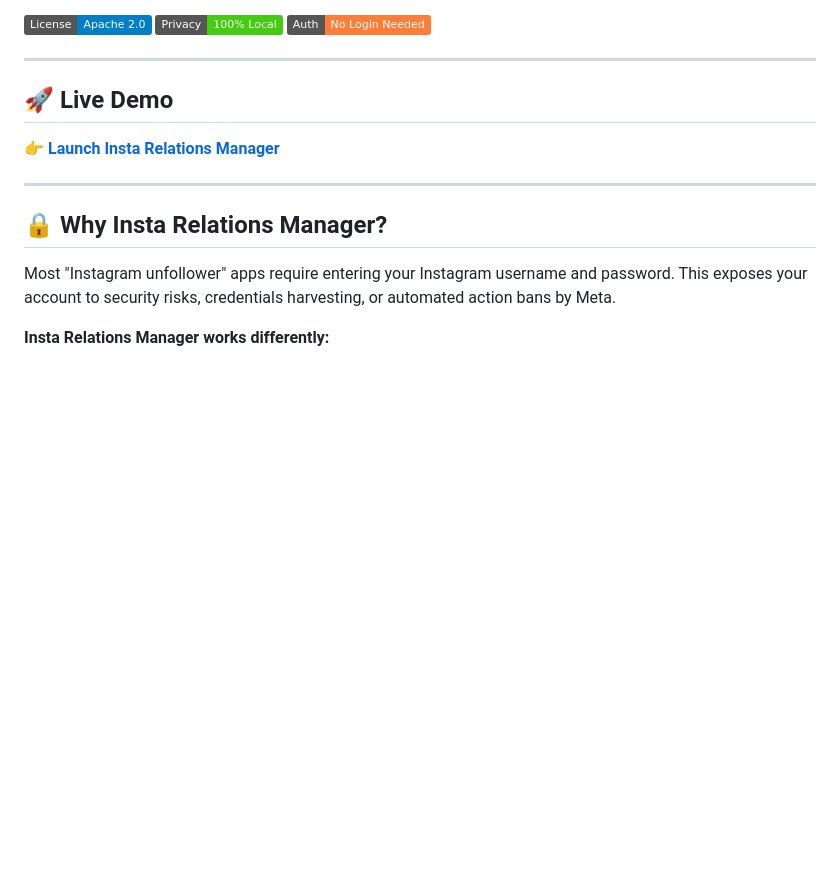
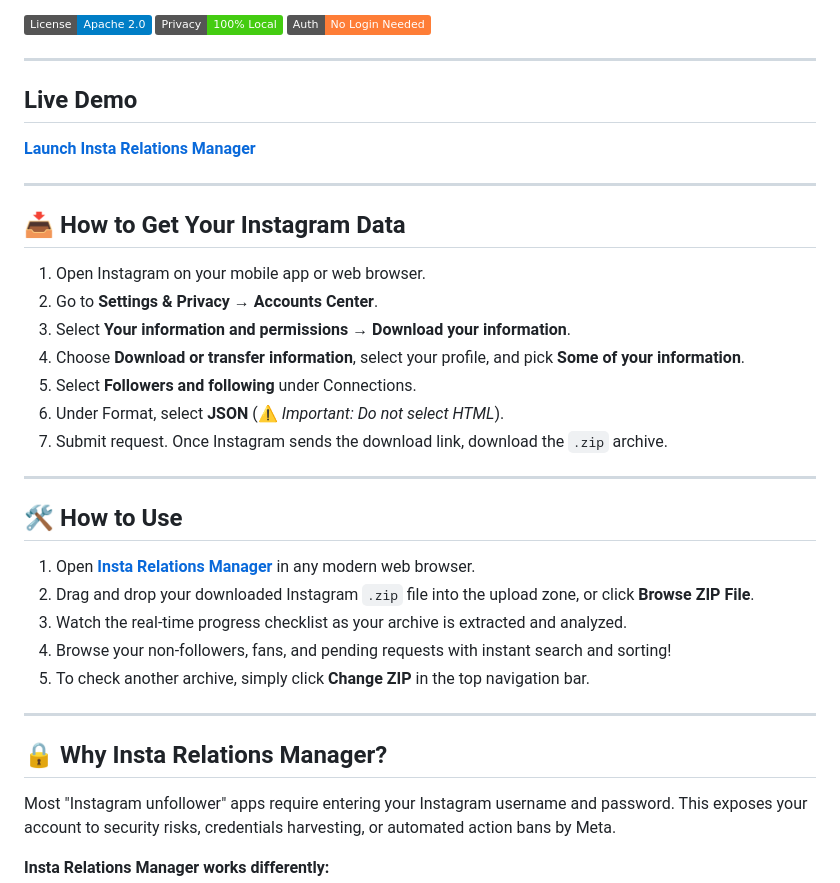
Before and after one commit to DevKapoorz/Insta-relations-manager, a Markdown page: README.md, the part around one of its changes. GitHub-like rendering; badges without logos; blank space fills up the shorter version.

```diff
--- a/README.md
+++ b/README.md
@@ -8,9 +8,31 @@
 
 ---
 
-## 🚀 Live Demo
+##  Live Demo
 
-👉 **[Launch Insta Relations Manager](https://devkapoorz.github.io/Insta-relations-manager/)**
+ **[Launch Insta Relations Manager](https://devkapoorz.github.io/Insta-relations-manager/)**
+
+---
+
+## 📥 How to Get Your Instagram Data
+
+1. Open Instagram on your mobile app or web browser.
+2. Go to **Settings & Privacy** &rarr; **Accounts Center**.
+3. Select **Your information and permissions** &rarr; **Download your information**.
+4. Choose **Download or transfer information**, select your profile, and pick **Some of your information**.
+5. Select **Followers and following** under Connections.
+6. Under Format, select **JSON** (⚠️ *Important: Do not select HTML*).
+7. Submit request. Once Instagram sends the download link, download the `.zip` archive.
+
+---
+
+## 🛠️ How to Use
+
+1. Open **[Insta Relations Manager](https://devkapoorz.github.io/Insta-relations-manager/)** in any modern web browser.
+2. Drag and drop your downloaded Instagram `.zip` file into the upload zone, or click **Browse ZIP File**.
+3. Watch the real-time progress checklist as your archive is extracted and analyzed.
+4. Browse your non-followers, fans, and pending requests with instant search and sorting!
+5. To check another archive, simply click **Change ZIP** in the top navigation bar.
 
 ---
 
```
Also changed, not shown: other parts of README.md (+0 -61 lines).
